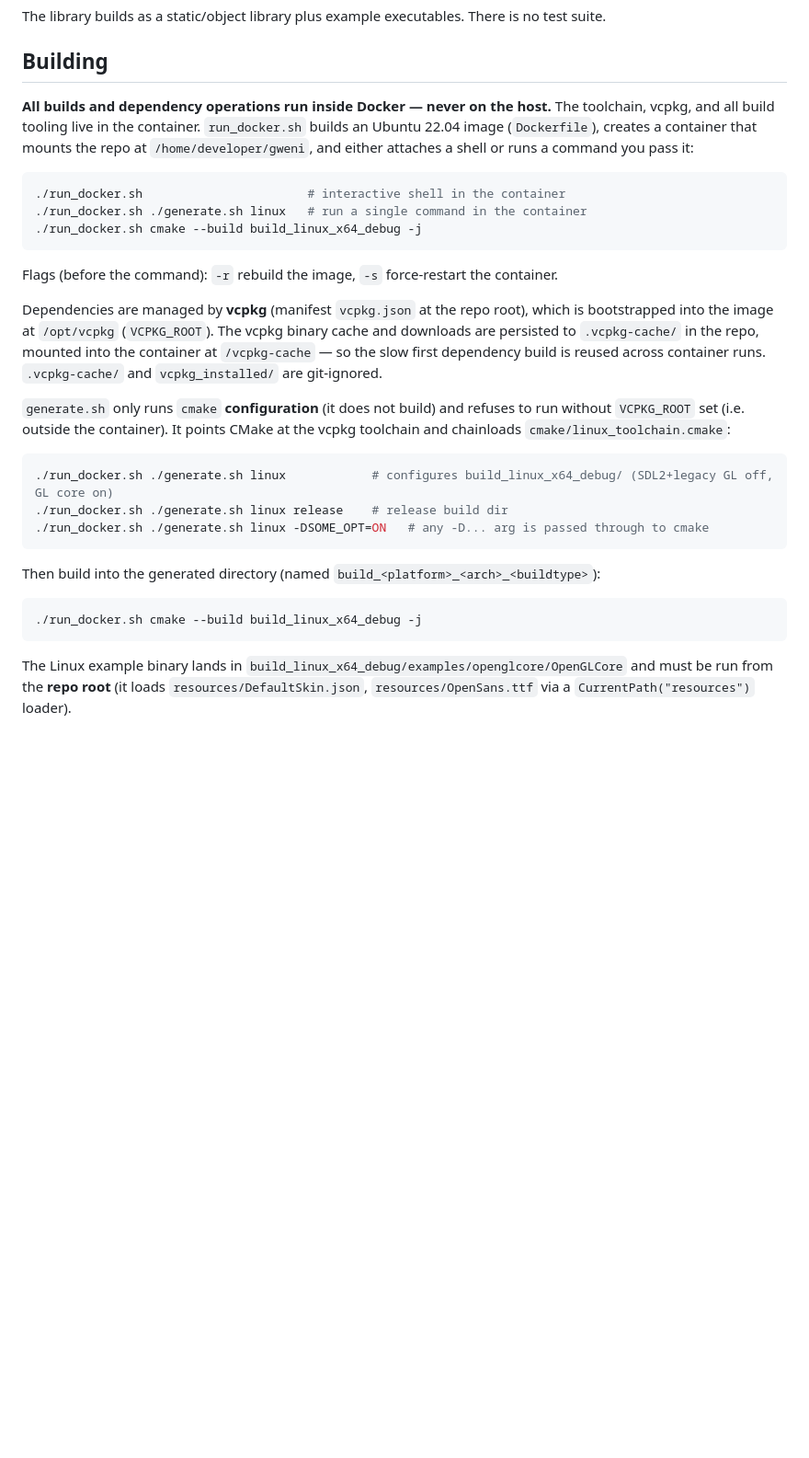
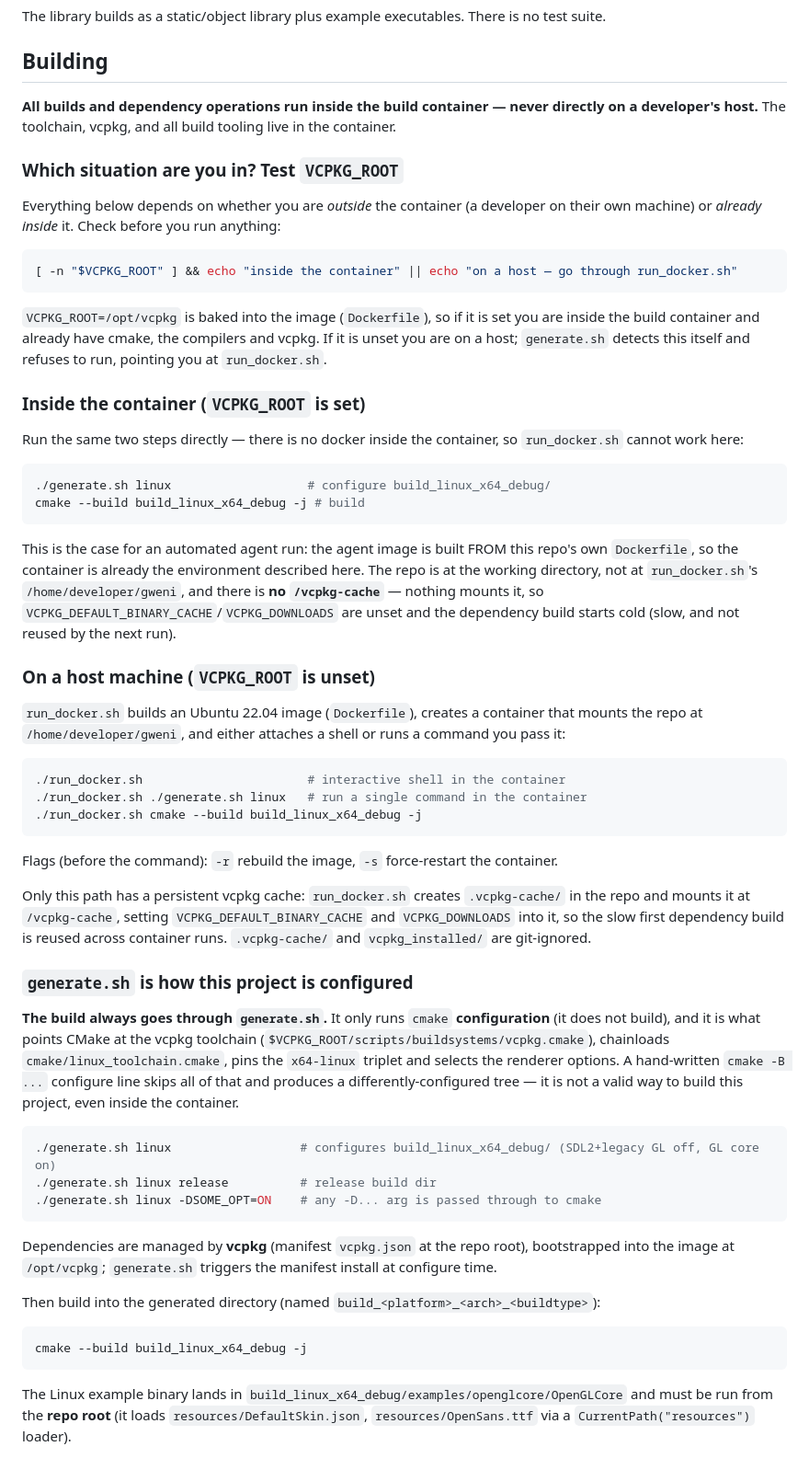
Before and after one commit to caseymcc/gweni, a Markdown page: AGENTS.md, the part around the change. Shown at 92% size. Rendered like a GitHub page; blank space fills up the shorter version.

Commit message:
Docs: distinguish host and in-container builds in AGENTS.md
AGENTS.md only documented the host workflow (`./run_docker.sh ...`), which
cannot work for a reader that is already inside the build container — there
is no docker there. Split the Building section by the one test that tells
the two apart (`VCPKG_ROOT`), and correct the claims that only hold on a
host: the `/home/developer/gweni` mount point and the `.vcpkg-cache`
volume both come from `run_docker.sh` and are absent otherwise.

Also state outright that configuration goes through `generate.sh`, since a
hand-written cmake line misses the vcpkg toolchain and the chainloaded
linux toolchain.

`generate.sh` and `run_docker.sh` were tracked mode 644, so the `./script`
invocations documented here failed with EACCES; mark them executable.

Co-Authored-By: Claude Code <noreply@anthropic.com>

````diff
--- a/AGENTS.md
+++ b/AGENTS.md
@@ -10,7 +10,32 @@ The library builds as a static/object library plus example executables. There is
 
 ## Building
 
-**All builds and dependency operations run inside Docker — never on the host.** The toolchain, vcpkg, and all build tooling live in the container. `run_docker.sh` builds an Ubuntu 22.04 image (`Dockerfile`), creates a container that mounts the repo at `/home/developer/gweni`, and either attaches a shell or runs a command you pass it:
+**All builds and dependency operations run inside the build container — never directly on a developer's host.** The toolchain, vcpkg, and all build tooling live in the container.
+
+### Which situation are you in? Test `VCPKG_ROOT`
+
+Everything below depends on whether you are *outside* the container (a developer on their own machine) or *already inside* it. Check before you run anything:
+
+```bash
+[ -n "$VCPKG_ROOT" ] && echo "inside the container" || echo "on a host — go through run_docker.sh"
+```
+
+`VCPKG_ROOT=/opt/vcpkg` is baked into the image (`Dockerfile`), so if it is set you are inside the build container and already have cmake, the compilers and vcpkg. If it is unset you are on a host; `generate.sh` detects this itself and refuses to run, pointing you at `run_docker.sh`.
+
+### Inside the container (`VCPKG_ROOT` is set)
+
+Run the same two steps directly — there is no docker inside the container, so `run_docker.sh` cannot work here:
+
+```bash
+./generate.sh linux                   # configure build_linux_x64_debug/
+cmake --build build_linux_x64_debug -j # build
+```
+
+This is the case for an automated agent run: the agent image is built FROM this repo's own `Dockerfile`, so the container is already the environment described here. The repo is at the working directory, not at `run_docker.sh`'s `/home/developer/gweni`, and there is **no `/vcpkg-cache`** — nothing mounts it, so `VCPKG_DEFAULT_BINARY_CACHE`/`VCPKG_DOWNLOADS` are unset and the dependency build starts cold (slow, and not reused by the next run).
+
+### On a host machine (`VCPKG_ROOT` is unset)
+
+`run_docker.sh` builds an Ubuntu 22.04 image (`Dockerfile`), creates a container that mounts the repo at `/home/developer/gweni`, and either attaches a shell or runs a command you pass it:
 
 ```bash
 ./run_docker.sh                       # interactive shell in the container
@@ -20,20 +45,24 @@ The library builds as a static/object library plus example executables. There is
 
 Flags (before the command): `-r` rebuild the image, `-s` force-restart the container.
 
-Dependencies are managed by **vcpkg** (manifest `vcpkg.json` at the repo root), which is bootstrapped into the image at `/opt/vcpkg` (`VCPKG_ROOT`). The vcpkg binary cache and downloads are persisted to `.vcpkg-cache/` in the repo, mounted into the container at `/vcpkg-cache` — so the slow first dependency build is reused across container runs. `.vcpkg-cache/` and `vcpkg_installed/` are git-ignored.
+Only this path has a persistent vcpkg cache: `run_docker.sh` creates `.vcpkg-cache/` in the repo and mounts it at `/vcpkg-cache`, setting `VCPKG_DEFAULT_BINARY_CACHE` and `VCPKG_DOWNLOADS` into it, so the slow first dependency build is reused across container runs. `.vcpkg-cache/` and `vcpkg_installed/` are git-ignored.
 
-`generate.sh` only runs `cmake` **configuration** (it does not build) and refuses to run without `VCPKG_ROOT` set (i.e. outside the container). It points CMake at the vcpkg toolchain and chainloads `cmake/linux_toolchain.cmake`:
+### `generate.sh` is how this project is configured
+
+**The build always goes through `generate.sh`.** It only runs `cmake` **configuration** (it does not build), and it is what points CMake at the vcpkg toolchain (`$VCPKG_ROOT/scripts/buildsystems/vcpkg.cmake`), chainloads `cmake/linux_toolchain.cmake`, pins the `x64-linux` triplet and selects the renderer options. A hand-written `cmake -B ...` configure line skips all of that and produces a differently-configured tree — it is not a valid way to build this project, even inside the container.
 
 ```bash
-./run_docker.sh ./generate.sh linux            # configures build_linux_x64_debug/ (SDL2+legacy GL off, GL core on)
-./run_docker.sh ./generate.sh linux release    # release build dir
-./run_docker.sh ./generate.sh linux -DSOME_OPT=ON   # any -D... arg is passed through to cmake
+./generate.sh linux                  # configures build_linux_x64_debug/ (SDL2+legacy GL off, GL core on)
+./generate.sh linux release          # release build dir
+./generate.sh linux -DSOME_OPT=ON    # any -D... arg is passed through to cmake
 ```
+
+Dependencies are managed by **vcpkg** (manifest `vcpkg.json` at the repo root), bootstrapped into the image at `/opt/vcpkg`; `generate.sh` triggers the manifest install at configure time.
 
 Then build into the generated directory (named `build_<platform>_<arch>_<buildtype>`):
 
 ```bash
-./run_docker.sh cmake --build build_linux_x64_debug -j
+cmake --build build_linux_x64_debug -j
 ```
 
 The Linux example binary lands in `build_linux_x64_debug/examples/openglcore/OpenGLCore` and must be run from the **repo root** (it loads `resources/DefaultSkin.json`, `resources/OpenSans.ttf` via a `CurrentPath("resources")` loader).
````
